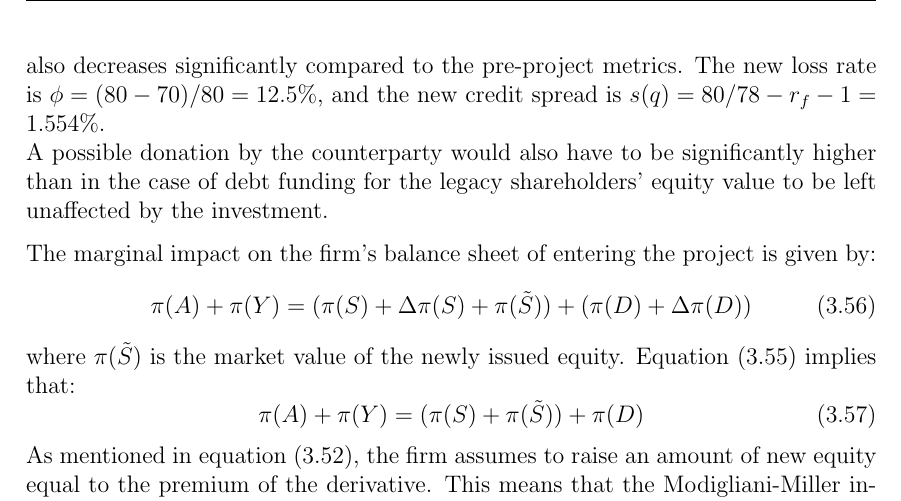
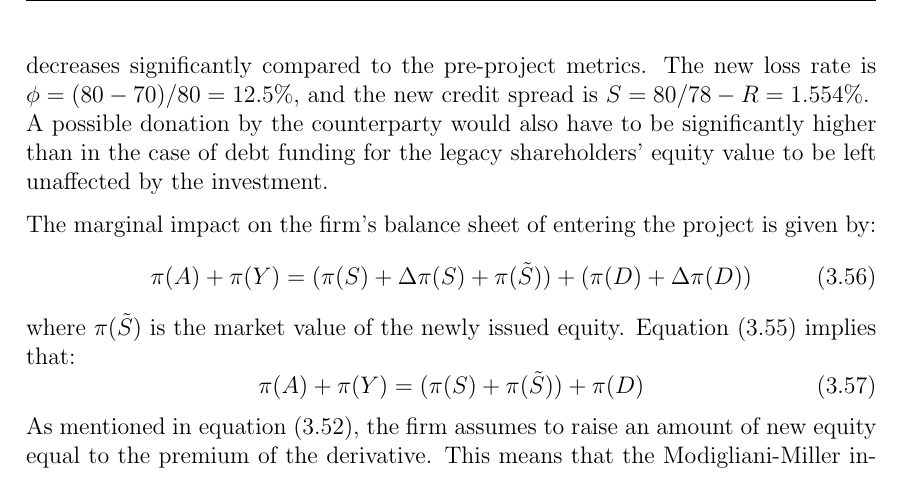
Before and after one commit to sebastianbaltser/master-thesis, a LaTeX thesis (thesis/main.tex, which reads thesis/content/body-matter/single-period-model/examples/risk-free-project/funding-by-share-issuance.tex): part of page 32 of 41 before the commit and part of page 32 of 40 after it, cut so that both start at the same text. Compiled offline with pdfLaTeX.

Commit message:
Change notation of credit spread
Co-authored-by: Sebastian Baltser <52928866+sebastianbaltser@users.noreply.github.com>

```diff
--- a/thesis/content/body-matter/single-period-model/examples/risk-free-project/funding-by-share-issuance.tex
+++ b/thesis/content/body-matter/single-period-model/examples/risk-free-project/funding-by-share-issuance.tex
@@ -81,7 +81,7 @@
         \begin{equation}\label{eqn:wealth-transfer-equality}
             \Delta \pi(D) = -\Delta \pi(S) = 78.00 - 76.80 = 1.20
         \end{equation}
-        The value of the debt increases, since the creditors get the entire derivative's receivables in the default state. Following this, the loss rate as well as the credit spread also decreases significantly compared to the pre-project metrics. The new loss rate is $\phi = (80-70)/80 = 12.5\%$, and the new credit spread is $s(q) = 80/78 - \rfrate - 1 = 1.554\%$.
+        The value of the debt increases, since the creditors get the entire derivative's receivables in the default state. Following this, the loss rate as well as the credit spread decreases significantly compared to the pre-project metrics. The new loss rate is $\phi = (80-70)/80 = 12.5\%$, and the new credit spread is $S = 80/78 - \grossrfrate = 1.554\%$.
         \\
         A possible donation by the counterparty would also have to be significantly higher than in the case of debt funding for the legacy shareholders' equity value to be left unaffected by the investment.
 
```
